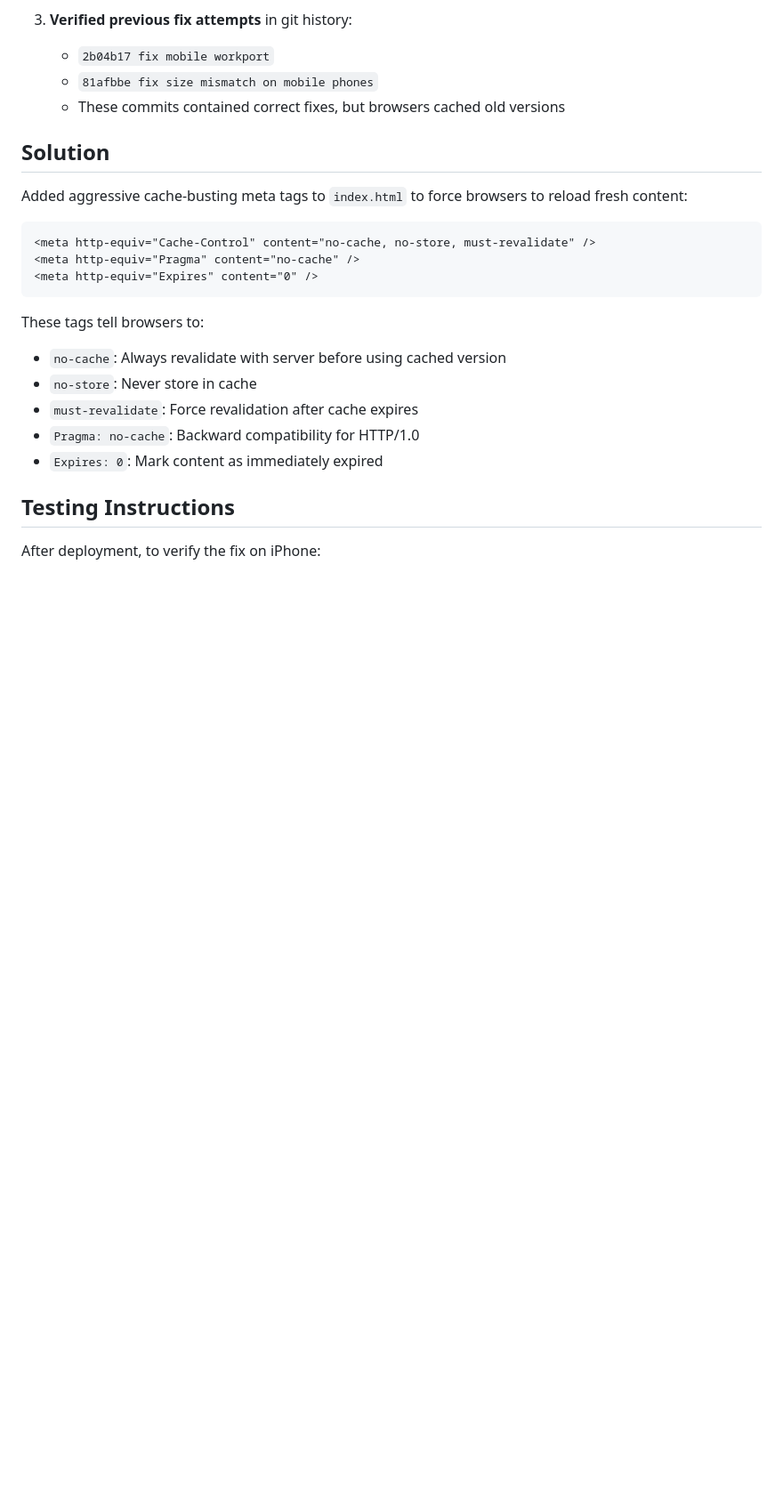
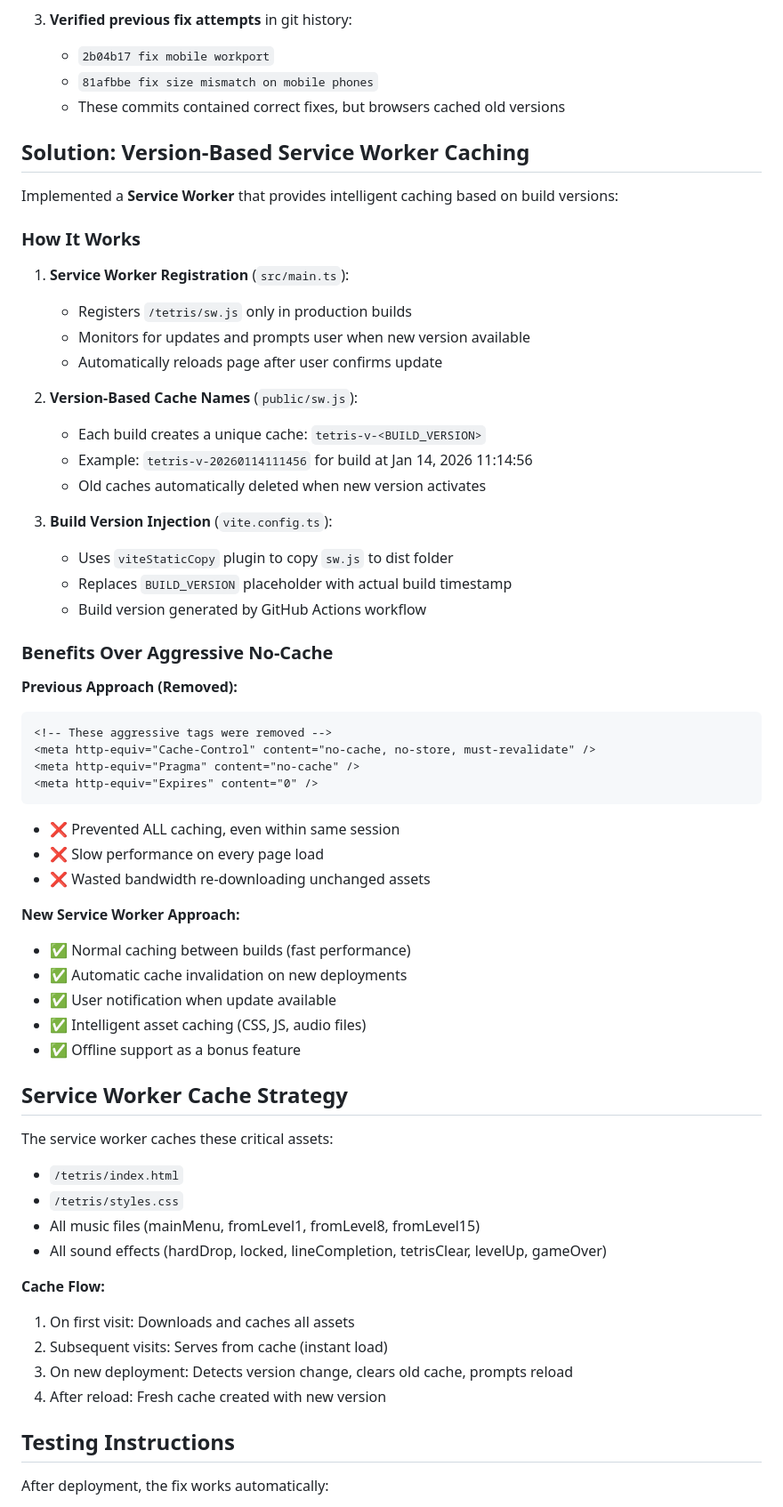
Before and after one commit to PeregrinTooc/tetris, a Markdown page: docs/MOBILE-VIEWPORT-CACHE-FIX.md, the part around one of its changes. Shown at 89% size. GitHub-like rendering; blank space fills up the shorter version.

Commit message:
Update documentation with Service Worker caching details

````diff
--- a/docs/MOBILE-VIEWPORT-CACHE-FIX.md
+++ b/docs/MOBILE-VIEWPORT-CACHE-FIX.md
@@ -33,25 +33,67 @@ The issue was **NOT** a rendering bug, but rather **browser caching** of old CSS
     - `81afbbe fix size mismatch on mobile phones`
     - These commits contained correct fixes, but browsers cached old versions
 
-## Solution
+## Solution: Version-Based Service Worker Caching
 
-Added aggressive cache-busting meta tags to `index.html` to force browsers to reload fresh content:
+Implemented a **Service Worker** that provides intelligent caching based on build versions:
+
+### How It Works
+
+1. **Service Worker Registration** (`src/main.ts`):
+    - Registers `/tetris/sw.js` only in production builds
+    - Monitors for updates and prompts user when new version available
+    - Automatically reloads page after user confirms update
+
+2. **Version-Based Cache Names** (`public/sw.js`):
+    - Each build creates a unique cache: `tetris-v-<BUILD_VERSION>`
+    - Example: `tetris-v-20260114111456` for build at Jan 14, 2026 11:14:56
+    - Old caches automatically deleted when new version activates
+
+3. **Build Version Injection** (`vite.config.ts`):
+    - Uses `viteStaticCopy` plugin to copy `sw.js` to dist folder
+    - Replaces `BUILD_VERSION` placeholder with actual build timestamp
+    - Build version generated by GitHub Actions workflow
+
+### Benefits Over Aggressive No-Cache
+
+**Previous Approach (Removed):**
 
 ```html
+<!-- These aggressive tags were removed -->
 <meta http-equiv="Cache-Control" content="no-cache, no-store, must-revalidate" />
 <meta http-equiv="Pragma" content="no-cache" />
 <meta http-equiv="Expires" content="0" />
 ```
 
-These tags tell browsers to:
+- ❌ Prevented ALL caching, even within same session
+- ❌ Slow performance on every page load
+- ❌ Wasted bandwidth re-downloading unchanged assets
 
-- `no-cache`: Always revalidate with server before using cached version
-- `no-store`: Never store in cache
-- `must-revalidate`: Force revalidation after cache expires
-- `Pragma: no-cache`: Backward compatibility for HTTP/1.0
-- `Expires: 0`: Mark content as immediately expired
+**New Service Worker Approach:**
+
+- ✅ Normal caching between builds (fast performance)
+- ✅ Automatic cache invalidation on new deployments
+- ✅ User notification when update available
+- ✅ Intelligent asset caching (CSS, JS, audio files)
+- ✅ Offline support as a bonus feature
+
+## Service Worker Cache Strategy
+
+The service worker caches these critical assets:
+
+- `/tetris/index.html`
+- `/tetris/styles.css`
+- All music files (mainMenu, fromLevel1, fromLevel8, fromLevel15)
+- All sound effects (hardDrop, locked, lineCompletion, tetrisClear, levelUp, gameOver)
+
+**Cache Flow:**
+
+1. On first visit: Downloads and caches all assets
+2. Subsequent visits: Serves from cache (instant load)
+3. On new deployment: Detects version change, clears old cache, prompts reload
+4. After reload: Fresh cache created with new version
 
 ## Testing Instructions
 
-After deployment, to verify the fix on iPhone:
+After deployment, the fix works automatically:
 
````
Also changed, not shown: other parts of docs/MOBILE-VIEWPORT-CACHE-FIX.md (+37 -16 lines).
